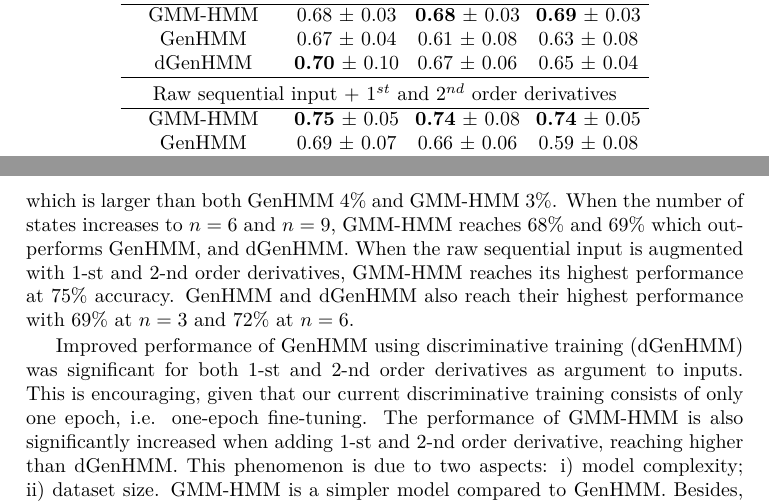
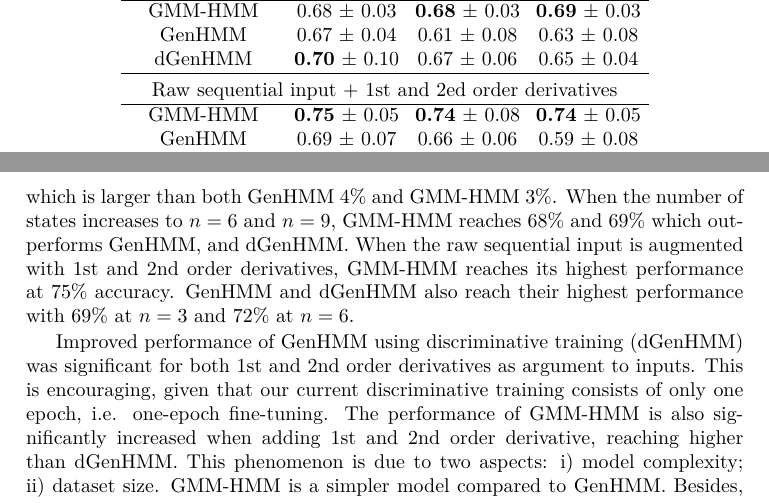
Before and after one commit to FirstHandScientist/phdthesis, a LaTeX thesis (main.tex, which reads source/chapter7/chapter7.tex): two parts of pages 130 and 131 of 170, joined at a grey line, cut so that both start at the same text. Compiled offline with pdfLaTeX.

Commit message:
update 1st, 2ed notation

```diff
--- a/source/chapter7/chapter7.tex
+++ b/source/chapter7/chapter7.tex
@@ -747,7 +747,7 @@ GMM-HMM				&   0.68 $\pm$ 0.03 		&    \textbf{0.68} $\pm$ 0.03 			&   	\textbf{0
 GenHMM  				&   0.67 $\pm$ 0.04     	&    0.61 $\pm$ 0.08   		    &   	0.63 $\pm$ 0.08   \\
 dGenHMM 				&   \textbf{0.70} $\pm$ 0.10    	&	   0.67 $\pm$ 0.06      	    &  	    0.65 $\pm$ 0.04    \\
    \toprule
-                                        \multicolumn{4}{c}{Raw sequential input + $1^{st}$ and $2^{nd}$ order derivatives}\\
+                                        \multicolumn{4}{c}{Raw sequential input + $1$st and $2$ed order derivatives}\\
 \hline
 GMM-HMM				&   \textbf{0.75} $\pm$ 0.05 		&    \textbf{0.74} $\pm$ 0.08			&   	\textbf{0.74} $\pm$ 0.05  	\\
 GenHMM  				&   0.69 $\pm$ 0.07    	&    0.66 $\pm$ 0.06  		    &   	0.59 $\pm$ 0.08  \\
@@ -792,12 +792,12 @@ SVM and ELM both reach an accuracy of $60\%$ and comparable standard deviations
 This is lower than dGenHMM which reaches $70\%$ accuracy and outperforms both GenHMM $67\%$, and GMM-HMM $68\%$.
 These results are contrasted by the large standard deviation of dGenHMM $10\%$, which is larger than both GenHMM $4\%$ and GMM-HMM $3\%$.
 When the number of states increases to $n=6$ and $n=9$, GMM-HMM reaches $68\%$ and $69\%$ which outperforms GenHMM, and dGenHMM.
-When the raw sequential input is augmented with $1$-{st} and $2$-{nd} order derivatives, GMM-HMM reaches its highest performance at $75\%$ accuracy.
+When the raw sequential input is augmented with $1$st and $2$nd order derivatives, GMM-HMM reaches its highest performance at $75\%$ accuracy.
 GenHMM and dGenHMM also reach their highest performance with $69\%$ at $n=3$ and $72\%$ at $n=6$.
 
-Improved performance of GenHMM using discriminative training (dGenHMM) was significant for both $1$-{st} and $2$-{nd} order derivatives as argument to inputs.
+Improved performance of GenHMM using discriminative training (dGenHMM) was significant for both $1$st and $2$nd order derivatives as argument to inputs.
 This is encouraging, given that our current discriminative training consists of only one epoch, i.e. one-epoch fine-tuning.
-The performance of GMM-HMM is also significantly increased when adding $1$-{st} and $2$-{nd} order derivative, reaching higher than dGenHMM.
+The performance of GMM-HMM is also significantly increased when adding $1$st and $2$nd order derivative, reaching higher than dGenHMM.
 This phenomenon is due to two aspects: i) model complexity; ii) dataset size. GMM-HMM is a simpler model compared to GenHMM. Besides, the number of samples in the dataset is limited, i.e. only $3501$ time frames. These two major factors together explain why the performance of GMM-HMM increases while that of GenHMM decreases as $n$ increases from $3$ to $9$ (an increase of each corresponding model's complexity).
 Also, discriminative training, dGenHMM, does improve performance. The insufficient training data makes its final accuracy fall behind the much simpler model GMM-HMM.
 
```
